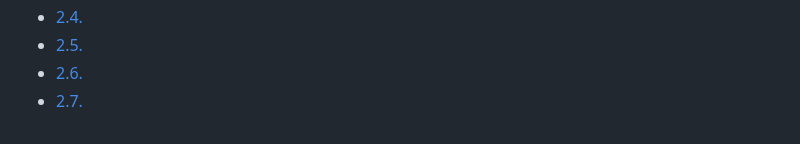
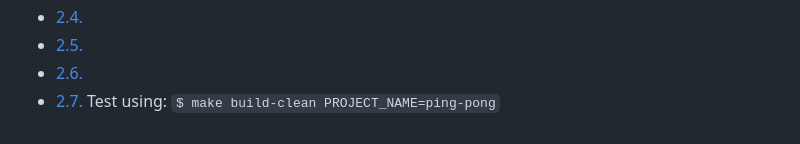
Before and after one commit to AnkS4/devops_with_kubernetes, a Markdown page: README.md, the part around the change. Drawn GitHub-style.

Commit message:
Add explicit command instruction for execution

```diff
--- a/README.md
+++ b/README.md
@@ -71,3 +71,4 @@ make rebuild PROJECT_NAME=<project_name>
 - [2.5.](https://github.com/AnkS4/devops_with_kubernetes/tree/2.5)
 - [2.6.](https://github.com/AnkS4/devops_with_kubernetes/tree/2.6)
 - [2.7.](https://github.com/AnkS4/devops_with_kubernetes/tree/2.7)
+   Test using: `$ make build-clean PROJECT_NAME=ping-pong`
```
